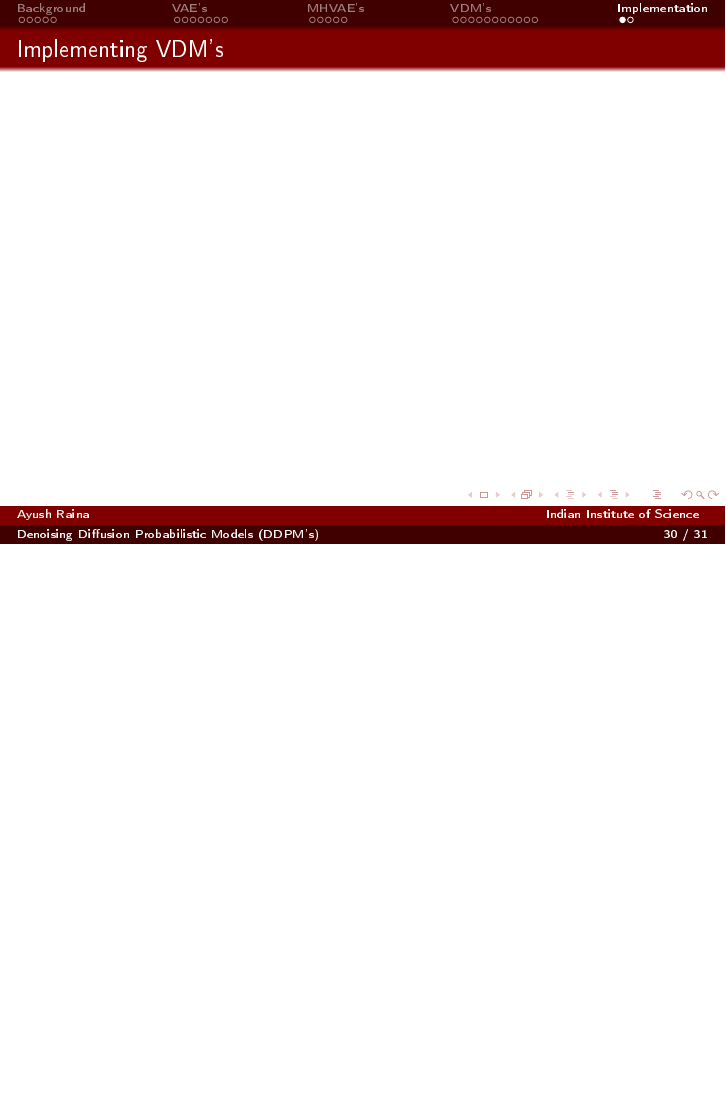
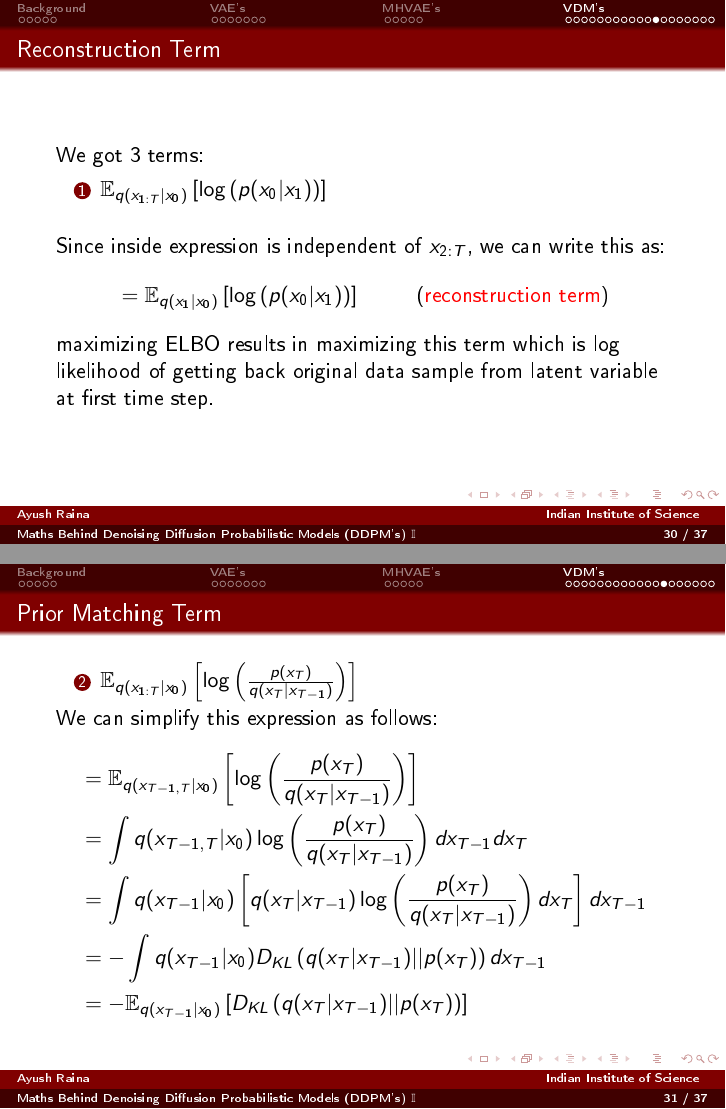
Before and after one commit to ayushraina2028/ImageGeneration4, LaTeX slides (Presentation/ppt.tex, which reads Presentation/vdm.tex): page 30 of 31 before the commit and pages 30 and 31 of 37 after it, the two joined at a grey line, the shorter picture padded with empty space. The pictures show the PDF file Presentation/ppt.pdf that the author committed with the source.

Commit message:
presentation part I ready

```diff
--- a/Presentation/ppt.tex
+++ b/Presentation/ppt.tex
@@ -11,8 +11,7 @@
 
 
 \author{Ayush Raina}
-\title{Denoising Diffusion Probabilistic Models (DDPM's)}
-\subtitle{(Maths + Implementation)}
+\title{Maths Behind Denoising Diffusion Probabilistic Models (DDPM's) $\mathbb{I}$}
 \institute{
     Indian Institute of Science \\
 }
--- a/Presentation/vdm.tex
+++ b/Presentation/vdm.tex
@@ -115,3 +115,76 @@
         &= \mathbb{E}_{q(x_{1:T}|x_0)} \left[ \log \left( \frac{p(x_T)}{q(x_T|x_{T-1})} \right) \right] + \mathbb{E}_{q(x_{1:T}|x_0)} \left[ \log \left( p(x_0|x_1) \right) \right] \\
     \end{align*}
 \end{frame}
+
+\begin{frame}{Reconstruction Term}
+    We got 3 terms:
+    \begin{enumerate}
+        \item $\mathbb{E}_{q(x_{1:T}|x_0)} \left[ \log \left( p(x_0|x_1) \right) \right]$
+    \end{enumerate}
+    \bigskip
+    Since inside expression is independent of $x_{2:T}$, we can write this as:
+    \begin{align*}
+        &= \mathbb{E}_{q(x_{1}|x_0)} \left[ \log \left( p(x_0|x_1) \right) \right] && \text{(\textcolor{red}{reconstruction term})}
+    \end{align*}
+
+    maximizing ELBO results in maximizing this term which is log likelihood of getting back original data sample from latent variable at first time step.
+\end{frame}
+
+\begin{frame}{Prior Matching Term}
+    \begin{enumerate}
+        \setcounter{enumi}{1}
+        \item $\mathbb{E}_{q(x_{1:T}|x_0)} \left[ \log \left( \frac{p(x_T)}{q(x_T|x_{T-1})} \right) \right]$
+    \end{enumerate}
+    We can simplify this expression as follows:
+    \begin{align*}
+        &= \mathbb{E}_{q(x_{T-1,T}|x_{0})} \left[ \log \left( \frac{p(x_T)}{q(x_T|x_{T-1})} \right) \right] \\
+        &= \int q(x_{T-1,T}|x_{0}) \log \left( \frac{p(x_T)}{q(x_T|x_{T-1})} \right) dx_{T-1} dx_T \\
+        &= \int q(x_{T-1}|x_{0}) \left[ q(x_T|x_{T-1}) \log \left( \frac{p(x_T)}{q(x_T|x_{T-1})} \right) dx_T \right] dx_{T-1} \\
+        &= -\int q(x_{T-1}|x_{0}) D_{KL} \left( q(x_T|x_{T-1}) || p(x_T) \right) dx_{T-1} \\
+        &= -\mathbb{E}_{q(x_{T-1}|x_{0})} \left[ D_{KL} \left( q(x_T|x_{T-1}) || p(x_T) \right) \right]
+    \end{align*}
+\end{frame}
+
+\begin{frame}{Prior Matching Term}
+    \begin{align*}
+        &= -\mathbb{E}_{q(x_{T-1}|x_{0})} \left[ D_{KL} \left( q(x_T|x_{T-1}) || p(x_T) \right) \right]
+    \end{align*}
+
+    This is \textcolor{red}{prior matching term}, maximizing ELBO results in minimizing this term, which forces the distribution of latent variable at last time as close as possible to $p(x_T) \sim \mathcal{N}(0, \mathbb{I}_{d \times d})$.
+\end{frame}
+
+\begin{frame}{Consistency Term}
+    \begin{enumerate}
+        \setcounter{enumi}{2}
+        \item $\mathbb{E}_{q(x_{1:T}|x_0)} \left[ \log \left( \frac{p(x_{t}|x_{t+1})}{q(x_t|x_{t-1})} \right) \right]$
+    \end{enumerate}
+
+    This term can be simplified as:
+    \begin{align*}
+        &= \mathbb{E}_{q(x_{t-1,t,t+1}|x_{0})} \left[ \log \left( \frac{p(x_{t}|x_{t+1})}{q(x_t|x_{t-1})} \right) \right] \\
+        &= \int q(x_{t-1,t,t+1}|x_{0}) \log \left( \frac{p(x_{t}|x_{t+1})}{q(x_t|x_{t-1})} \right) dx_{t-1} dx_t dx_{t+1} \\
+        &= \int q(x_{t+1}|x_{0}) q(x_{t-1}|x_{t+1}) \left[ q(x_{t}|x_{t-1}) \log \left( \frac{p(x_{t}|x_{t+1})}{q(x_t|x_{t-1})} \right) dx_t \right] dx_{t-1,t+1} \\
+        &= -\int q(x_{t+1}|x_{0}) q(x_{t-1}|x_{t+1}) D_{KL} \left( q(x_t|x_{t-1}) || p(x_t|x_{t+1}) \right) dx_{t-1,t+1} \\
+        &= -\mathbb{E}_{q(x_{t+1}|x_{0}) q(x_{t-1}|x_{t+1})} \left[ D_{KL} \left( q(x_t|x_{t-1}) || p(x_t|x_{t+1}) \right) \right]
+    \end{align*}
+\end{frame}
+
+\begin{frame}{Consistency Term}
+    \begin{align*}
+        &= -\mathbb{E}_{q(x_{t-1,t+1}|x_{0})} \left[ D_{KL} \left( q(x_t|x_{t-1}) || p(x_t|x_{t+1}) \right) \right]
+    \end{align*}
+
+    This is \textcolor{red}{consistency term}, maximizing ELBO results in minimizing this term, which ensures that distribution of noised image at time step $t$ i.e $q(x_t|x_{t-1})$ is as close as possible to distribution of denoised image at time step $t$ i.e $p(x_t|x_{t+1})$.
+
+\end{frame}
+
+\begin{frame}{ELBO}
+    Finally we saw that ELBO = reconstruction term + prior matching term + consistency term where:
+    \begin{enumerate}
+        \item Reconstruction term $\mathbb{E}_{q(x_{1}|x_0)} \left[ \log \left( p(x_0|x_1) \right) \right]$
+        \item Prior Matching term $-\mathbb{E}_{q(x_{T-1}|x_{0})} \left[ D_{KL} \left( q(x_T|x_{T-1}) || p(x_T) \right) \right]$
+        \item Consistency term $-\mathbb{E}_{q(x_{t-1,t+1}|x_{0})} \left[ D_{KL} \left( q(x_t|x_{t-1}) || p(x_t|x_{t+1}) \right) \right]$
+    \end{enumerate}
+    \bigskip
+    \textcolor{red}{maximizing ELBO results in minimizing prior matching term and consistency term and maximizing reconstruction term.}
+\end{frame}
```
Also changed, not shown: Presentation/mhvae.tex (+3 -3 lines), Presentation/vae.tex (+1 -2 lines), Diffusion1/output_images/grid1.png (deleted), Diffusion1/output_images/grid2.png (deleted), Presentation/ppt.pdf, Presentation/ppt.tex (8 more changed lines), Presentation/vdm.tex (2 more changed lines), 15 other files.
